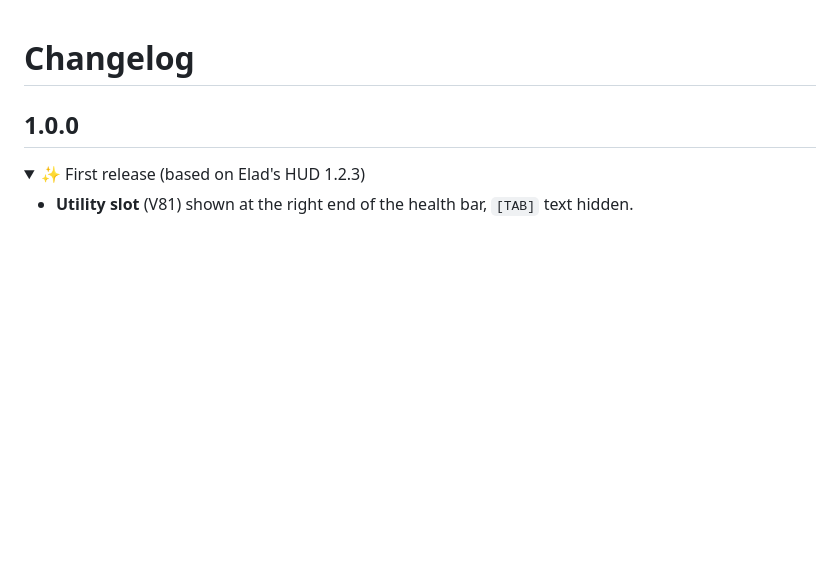
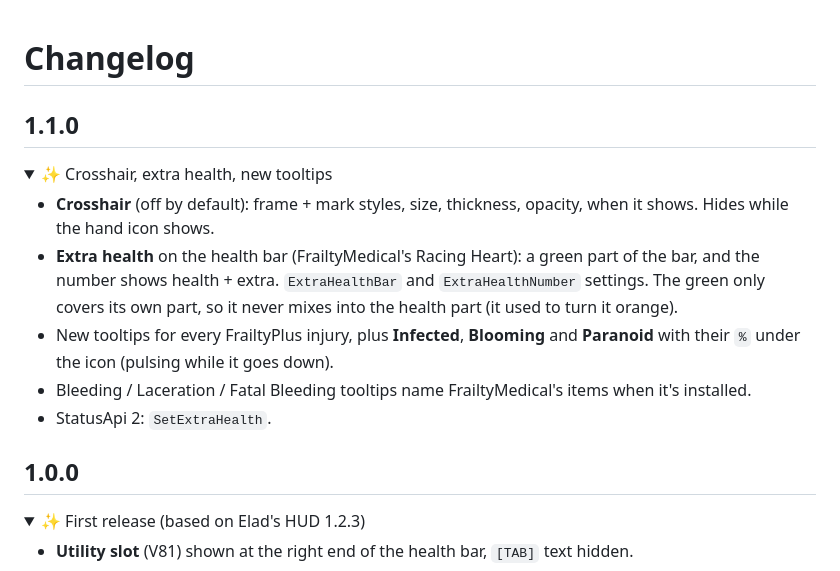
Before and after one commit to SleepyMiles/EladsHUDPlus, a Markdown page: CHANGELOG.md, the part around the change. Drawn GitHub-style; folded sections open; blank space fills up the shorter version.

```diff
--- a/CHANGELOG.md
+++ b/CHANGELOG.md
@@ -1,4 +1,17 @@
 # Changelog
+
+## 1.1.0
+
+<details>
+<summary>✨ Crosshair, extra health, new tooltips</summary>
+
+- **Crosshair** (off by default): frame + mark styles, size, thickness, opacity, when it shows. Hides while the hand icon shows.
+- **Extra health** on the health bar (FrailtyMedical's Racing Heart): a green part of the bar, and the number shows health + extra. `ExtraHealthBar` and `ExtraHealthNumber` settings. The green only covers its own part, so it never mixes into the health part (it used to turn it orange).
+- New tooltips for every FrailtyPlus injury, plus **Infected**, **Blooming** and **Paranoid** with their `%` under the icon (pulsing while it goes down).
+- Bleeding / Laceration / Fatal Bleeding tooltips name FrailtyMedical's items when it's installed.
+- StatusApi 2: `SetExtraHealth`.
+
+</details>
 
 ## 1.0.0
 
```
Also changed, not shown: README.md (+31 -5 lines), images/eladshud.gif (added).
